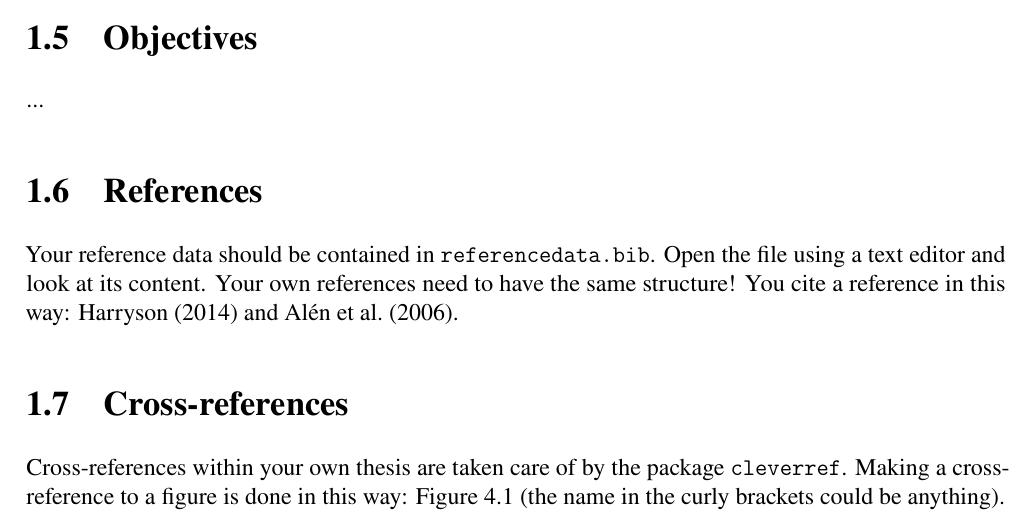
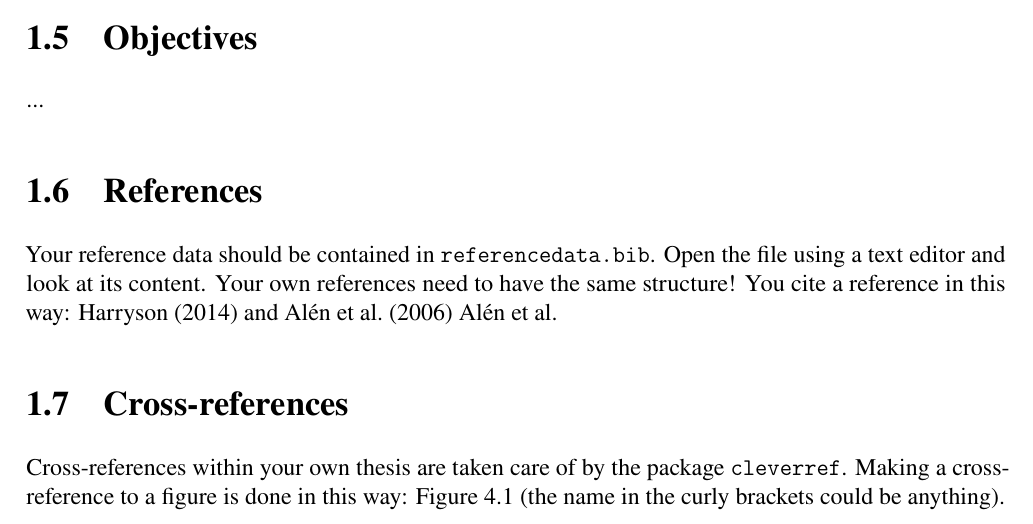
Before and after one commit to FilipNilenius/Chalmers-undergraduate-thesis, a LaTeX thesis (masterThesis.tex, which reads chapters/introduction.tex): part of page 13 of 17, cut so that both start at the same text. Compiled offline with pdfLaTeX.

Commit message:
Updates from ShareLaTeX

```diff
--- a/chapters/introduction.tex
+++ b/chapters/introduction.tex
@@ -15,7 +15,7 @@ By now you know what to do here :)
 ...
 
 \section{References}
-Your reference data should be contained in \texttt{referencedata.bib}. Open the file using a text editor and look at its content. Your own references need to have the same structure! You cite a reference in this way: \textcite{Harryson2014} and \textcite{Noren2006}.
+Your reference data should be contained in \texttt{referencedata.bib}. Open the file using a text editor and look at its content. Your own references need to have the same structure! You cite a reference in this way: \textcite{Harryson2014} and \textcite{Noren2006} \citeauthor{Noren2006}.
 
 \section{Cross-references}
 Cross-references within your own thesis are taken care of by the package \texttt{cleverref}. Making a cross-reference to a figure is done in this way: \cref{figure:test} (the name in the curly brackets could be anything).
```
